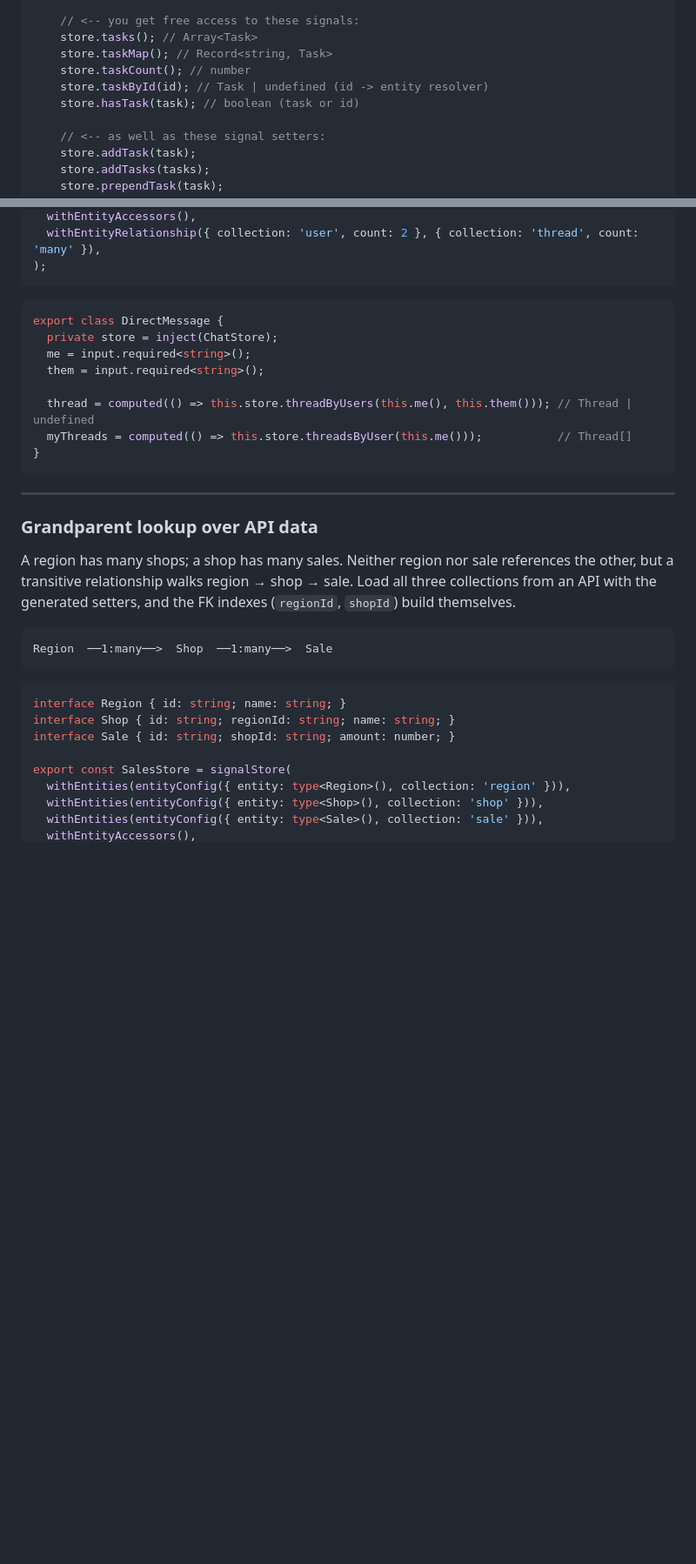
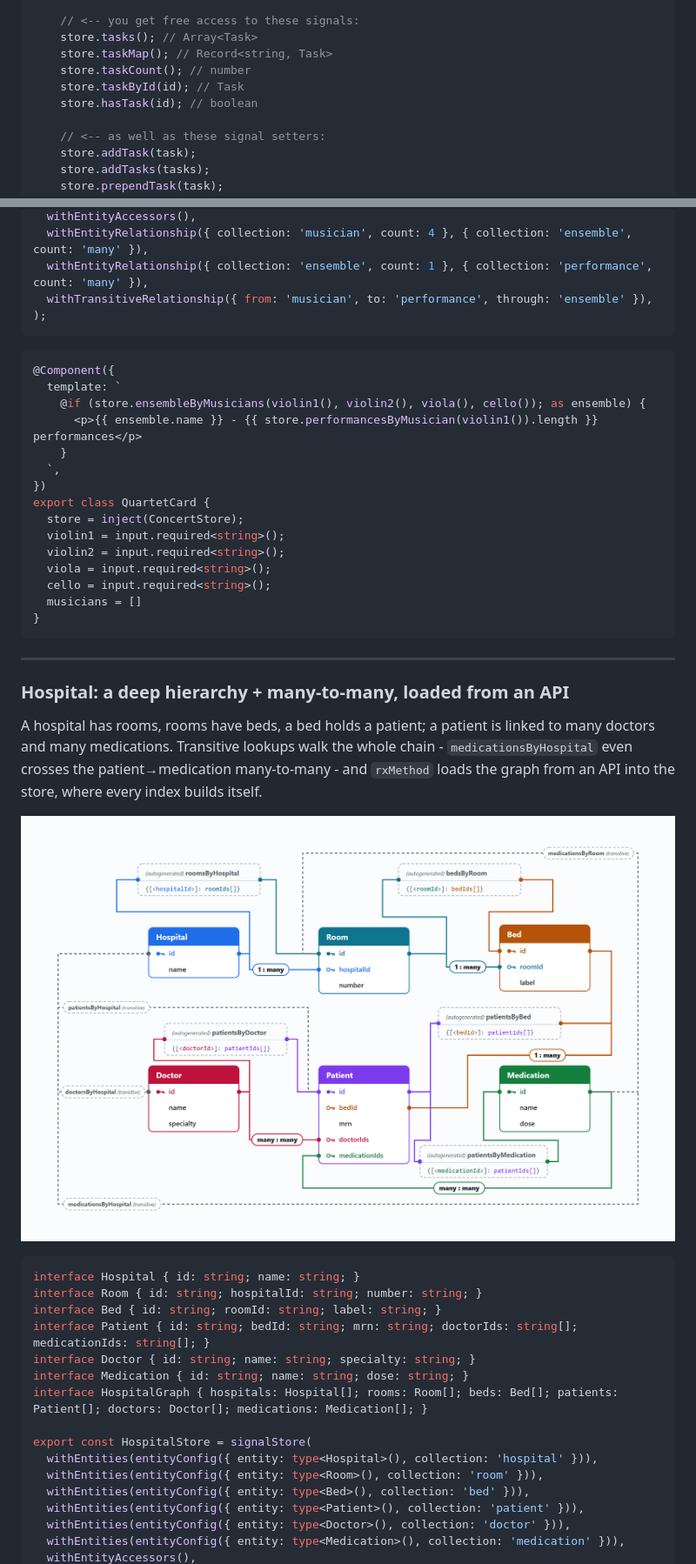
Before and after one commit to ShiraJoseph/signalkin, a Markdown page: README.md, 2 parts joined by grey strips. Shown at 87% size. Drawn GitHub-style; pictures changed too: docs/hospital.png (added); blank space fills up the shorter version.

````diff
--- a/README.md
+++ b/README.md
@@ -53,8 +53,8 @@ export class App {
     store.tasks(); // Array<Task>
     store.taskMap(); // Record<string, Task>
     store.taskCount(); // number
-    store.taskById(id); // Task | undefined (id -> entity resolver)
-    store.hasTask(task); // boolean (task or id)
+    store.taskById(id); // Task
+    store.hasTask(id); // boolean
 
     // <-- as well as these signal setters:
     store.addTask(task);
@@ -291,36 +288,50 @@ export const ChatStore = signalStore(
   withEntityAccessors(),
-  withEntityRelationship({ collection: 'user', count: 2 }, { collection: 'thread', count: 'many' }),
+  withEntityRelationship({ collection: 'musician', count: 4 }, { collection: 'ensemble', count: 'many' }),
+  withEntityRelationship({ collection: 'ensemble', count: 1 }, { collection: 'performance', count: 'many' }),
+  withTransitiveRelationship({ from: 'musician', to: 'performance', through: 'ensemble' }),
 );
 ```
 
 ```ts
-export class DirectMessage {
-  private store = inject(ChatStore);
-  me = input.required<string>();
-  them = input.required<string>();
-
-  thread = computed(() => this.store.threadByUsers(this.me(), this.them())); // Thread | undefined
-  myThreads = computed(() => this.store.threadsByUser(this.me()));           // Thread[]
+@Component({
+  template: `
+    @if (store.ensembleByMusicians(violin1(), violin2(), viola(), cello()); as ensemble) {
+      <p>{{ ensemble.name }} - {{ store.performancesByMusician(violin1()).length }} performances</p>
+    }
+  `,
+})
+export class QuartetCard {
+  store = inject(ConcertStore);
+  violin1 = input.required<string>();
+  violin2 = input.required<string>();
+  viola = input.required<string>();
+  cello = input.required<string>();
+  musicians = []
 }
 ```
 
 ---
 
-### Grandparent lookup over API data
+### Hospital: a deep hierarchy + many-to-many, loaded from an API
 
-A region has many shops; a shop has many sales. Neither region nor sale references the other, but a transitive relationship walks region → shop → sale. Load all three collections from an API with the generated setters, and the FK indexes (`regionId`, `shopId`) build themselves.
+A hospital has rooms, rooms have beds, a bed holds a patient; a patient is linked to many doctors and many medications. Transitive lookups walk the whole chain - `medicationsByHospital` even crosses the patient→medication many-to-many - and `rxMethod` loads the graph from an API into the store, where every index builds itself.
 
-```
-Region  ──1:many──>  Shop  ──1:many──>  Sale
-```
+![Hospital diagram: the Hospital, Room, Bed, Patient, Doctor, and Medication entities with five autogenerated lookup maps and four transitive lookups](https://raw.githubusercontent.com/ShiraJoseph/signalkin/main/docs/hospital.png)
 
 ```ts
-interface Region { id: string; name: string; }
-interface Shop { id: string; regionId: string; name: string; }
-interface Sale { id: string; shopId: string; amount: number; }
+interface Hospital { id: string; name: string; }
+interface Room { id: string; hospitalId: string; number: string; }
+interface Bed { id: string; roomId: string; label: string; }
+interface Patient { id: string; bedId: string; mrn: string; doctorIds: string[]; medicationIds: string[]; }
+interface Doctor { id: string; name: string; specialty: string; }
+interface Medication { id: string; name: string; dose: string; }
+interface HospitalGraph { hospitals: Hospital[]; rooms: Room[]; beds: Bed[]; patients: Patient[]; doctors: Doctor[]; medications: Medication[]; }
 
-export const SalesStore = signalStore(
-  withEntities(entityConfig({ entity: type<Region>(), collection: 'region' })),
-  withEntities(entityConfig({ entity: type<Shop>(), collection: 'shop' })),
-  withEntities(entityConfig({ entity: type<Sale>(), collection: 'sale' })),
+export const HospitalStore = signalStore(
+  withEntities(entityConfig({ entity: type<Hospital>(), collection: 'hospital' })),
+  withEntities(entityConfig({ entity: type<Room>(), collection: 'room' })),
+  withEntities(entityConfig({ entity: type<Bed>(), collection: 'bed' })),
+  withEntities(entityConfig({ entity: type<Patient>(), collection: 'patient' })),
+  withEntities(entityConfig({ entity: type<Doctor>(), collection: 'doctor' })),
+  withEntities(entityConfig({ entity: type<Medication>(), collection: 'medication' })),
   withEntityAccessors(),
````
Also changed, not shown: other parts of README.md (+82 -66 lines), docs/quartet.png (added), docs/transit.png (added).
